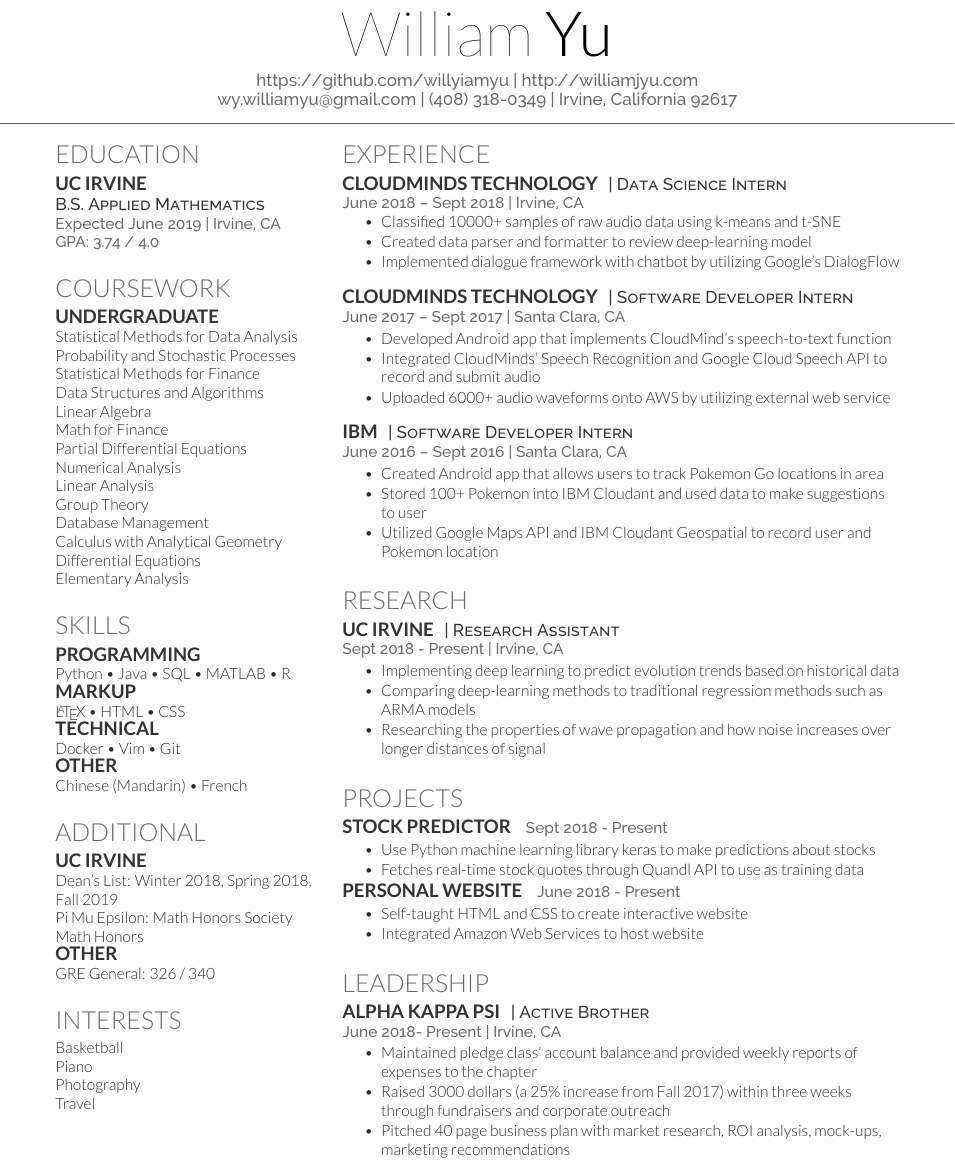
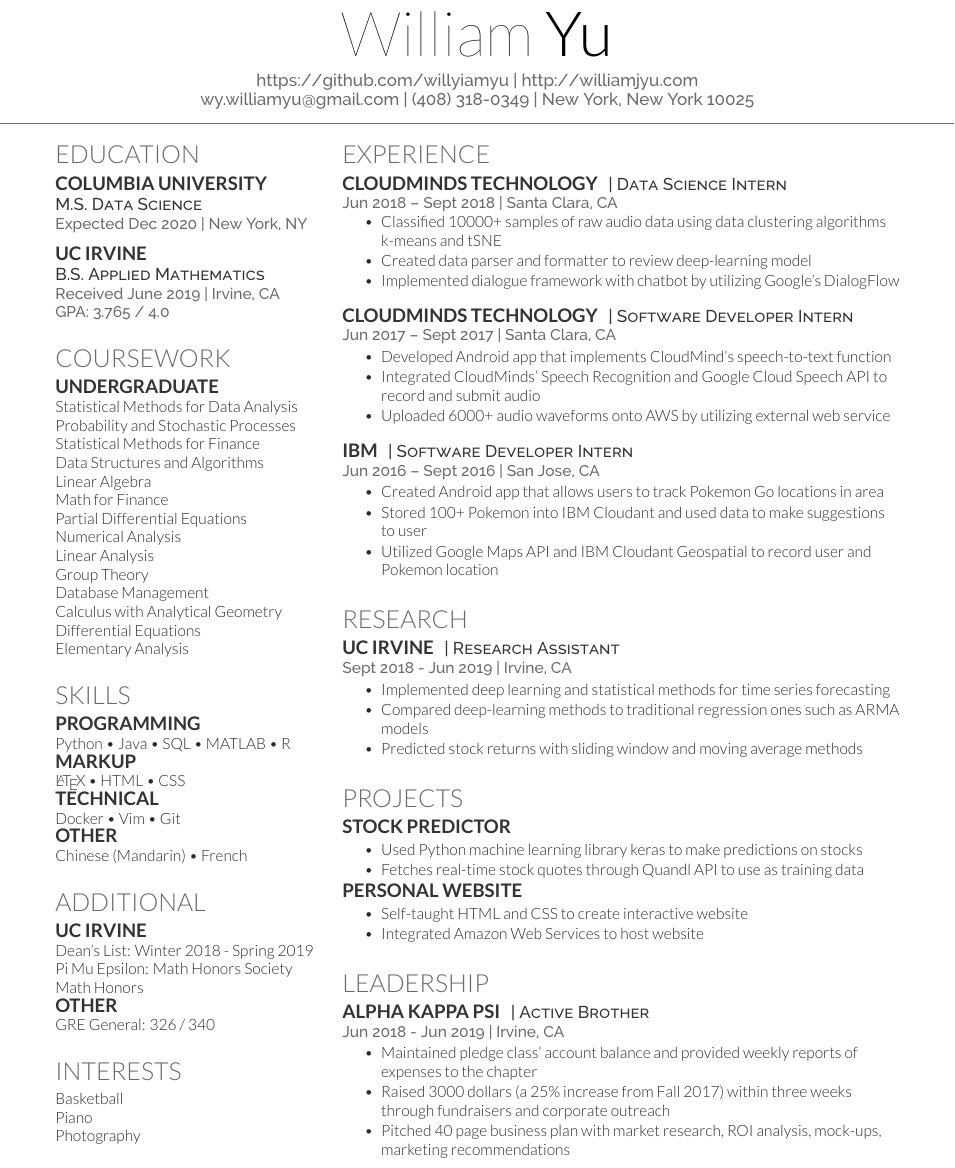
Before and after one commit to willyiamyu/resume, a LaTeX CV (main.tex): part of the page, cut so that both start at the same text. Compiled offline with XeLaTeX.

Commit message:
graduate level

```diff
--- a/main.tex
+++ b/main.tex
@@ -60,7 +60,7 @@
 %%%%%%%%%%%%%%%%%%%%%%%%%%%%%%%%%%%%%%
 
 \namesection{William}{Yu}{\urlstyle{same}\url{https://github.com/willyiamyu} | \urlstyle{same}\url{http://williamjyu.com} \\
-\href{mailto:wy.williamyu@gmail.com}{wy.williamyu@gmail.com} | (408) 318-0349 | Irvine, California 92617}
+\href{mailto:wy.williamyu@gmail.com}{wy.williamyu@gmail.com} | (408) 318-0349 | New York, New York 10025}
 
 %%%%%%%%%%%%%%%%%%%%%%%%%%%%%%%%%%%%%%
 %
@@ -76,9 +76,14 @@
 
 \section{Education}
 
+\subsection{COLUMBIA UNIVERSITY}
+\descript{M.S. Data Science}
+\location{Expected Dec 2020 | New York, NY}
+\sectionsep
+
 \subsection{UC IRVINE}
 \descript{B.S. Applied Mathematics}
-\location{Expected June 2019 | Irvine, CA \\ GPA: 3.74 / 4.0}
+\location{Received June 2019 | Irvine, CA \\ GPA: 3.765 / 4.0}
 \sectionsep
 
 %%%%%%%%%%%%%%%%%%%%%%%%%%%%%%%%%%%%%%
@@ -121,7 +126,7 @@ Chinese (Mandarin) • French
 
 \section{Additional}
 \subsection{UC Irvine}
-Dean's List: Winter 2018, Spring 2018, Fall 2019 \\
+Dean's List: Winter 2018 - Spring 2019 \\
 Pi Mu Epsilon: Math Honors Society \\
 Math Honors
 \subsection{Other}
@@ -129,7 +134,7 @@ GRE General: 326 / 340
 \sectionsep
 
 \section{Interests}
-Basketball \\ Piano \\ Photography \\ Travel
+Basketball \\ Piano \\ Photography
 \sectionsep
 
 %%%%%%%%%%%%%%%%%%%%%%%%%%%%%%%%%%%%%%
@@ -150,10 +155,10 @@ Basketball \\ Piano \\ Photography \\ Travel
 
 \runsubsection{CloudMinds Technology}
 \descript{| Data Science Intern}
-\location{June 2018 – Sept 2018 | Irvine, CA}
+\location{Jun 2018 – Sept 2018 | Santa Clara, CA}
 \sectionsep
 \begin{tightemize}
-\item Classified 10000+ samples of raw audio data using k-means and t-SNE
+\item Classified 10000+ samples of raw audio data using data clustering algorithms k-means and tSNE
 \item Created data parser and formatter to review deep-learning model
 \item Implemented dialogue framework with chatbot by utilizing Google's DialogFlow
 \end{tightemize}
@@ -161,7 +166,7 @@ Basketball \\ Piano \\ Photography \\ Travel
 
 \runsubsection{CloudMinds Technology}
 \descript{| Software Developer Intern}
-\location{June 2017 – Sept 2017 | Santa Clara, CA}
+\location{Jun 2017 – Sept 2017 | Santa Clara, CA}
 \begin{tightemize}
 \item Developed Android app that implements CloudMind's speech-to-text function
 \item Integrated CloudMinds’ Speech Recognition and Google Cloud Speech API to record and submit audio
@@ -171,7 +176,7 @@ Basketball \\ Piano \\ Photography \\ Travel
 
 \runsubsection{IBM}
 \descript{| Software Developer Intern}
-\location{June 2016 – Sept 2016 | Santa Clara, CA}
+\location{Jun 2016 – Sept 2016 | San Jose, CA}
 \begin{tightemize}
 \item Created Android app that allows users to track Pokemon Go locations in area
 \item Stored 100+ Pokemon into IBM Cloudant and used data to make suggestions to user
@@ -185,11 +190,11 @@ Basketball \\ Piano \\ Photography \\ Travel
 \section{Research}
 \runsubsection{UC Irvine}
 \descript{| Research Assistant}
-\location{Sept 2018 - Present | Irvine, CA}
+\location{Sept 2018 - Jun 2019 | Irvine, CA}
 \begin{tightemize}
-\item Implementing deep learning to predict evolution trends based on historical data
-\item Comparing deep-learning methods to traditional regression methods such as ARMA models
-\item Researching the properties of wave propagation and how noise increases over longer distances of signal
+\item Implemented deep learning and statistical methods for time series forecasting
+\item Compared deep-learning methods to traditional regression ones such as ARMA models
+\item Predicted stock returns with sliding window and moving average methods
 \end{tightemize}
 \sectionsep
 
@@ -199,13 +204,13 @@ Basketball \\ Piano \\ Photography \\ Travel
 
 \section{Projects}
 \runsubsection{Stock Predictor}
-\location{ Sept 2018 - Present}
+\location{}
 \begin{tightemize}
-\item Use Python machine learning library keras to make predictions about stocks
+\item Used Python machine learning library keras to make predictions on stocks
 \item Fetches real-time stock quotes through Quandl API to use as training data
 \end{tightemize}
 \runsubsection{Personal Website}
-\location{ June 2018 - Present}
+\location{}
 \begin{tightemize}
 \item Self-taught HTML and CSS to create interactive website
 \item Integrated Amazon Web Services to host website
@@ -219,7 +224,7 @@ Basketball \\ Piano \\ Photography \\ Travel
 \section{Leadership}
 \runsubsection{Alpha Kappa Psi}
 \descript{| Active Brother}
-\location{ June 2018- Present | Irvine, CA}
+\location{ Jun 2018 - Jun 2019 | Irvine, CA}
 \begin{tightemize}
 \item Maintained pledge class’ account balance and provided weekly reports of expenses to the chapter
 \item Raised 3000 dollars (a 25\% increase from Fall 2017) within three weeks through fundraisers and corporate outreach
```
